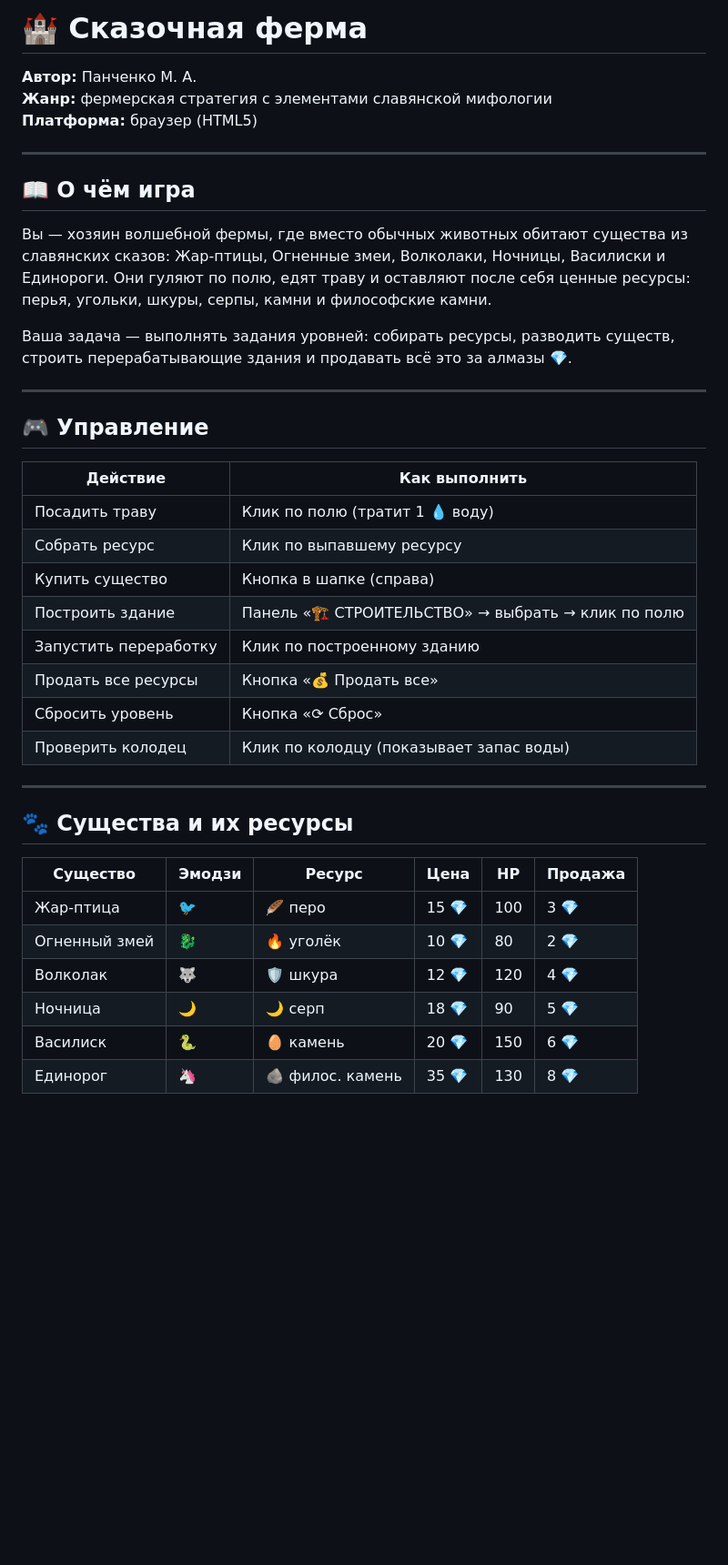
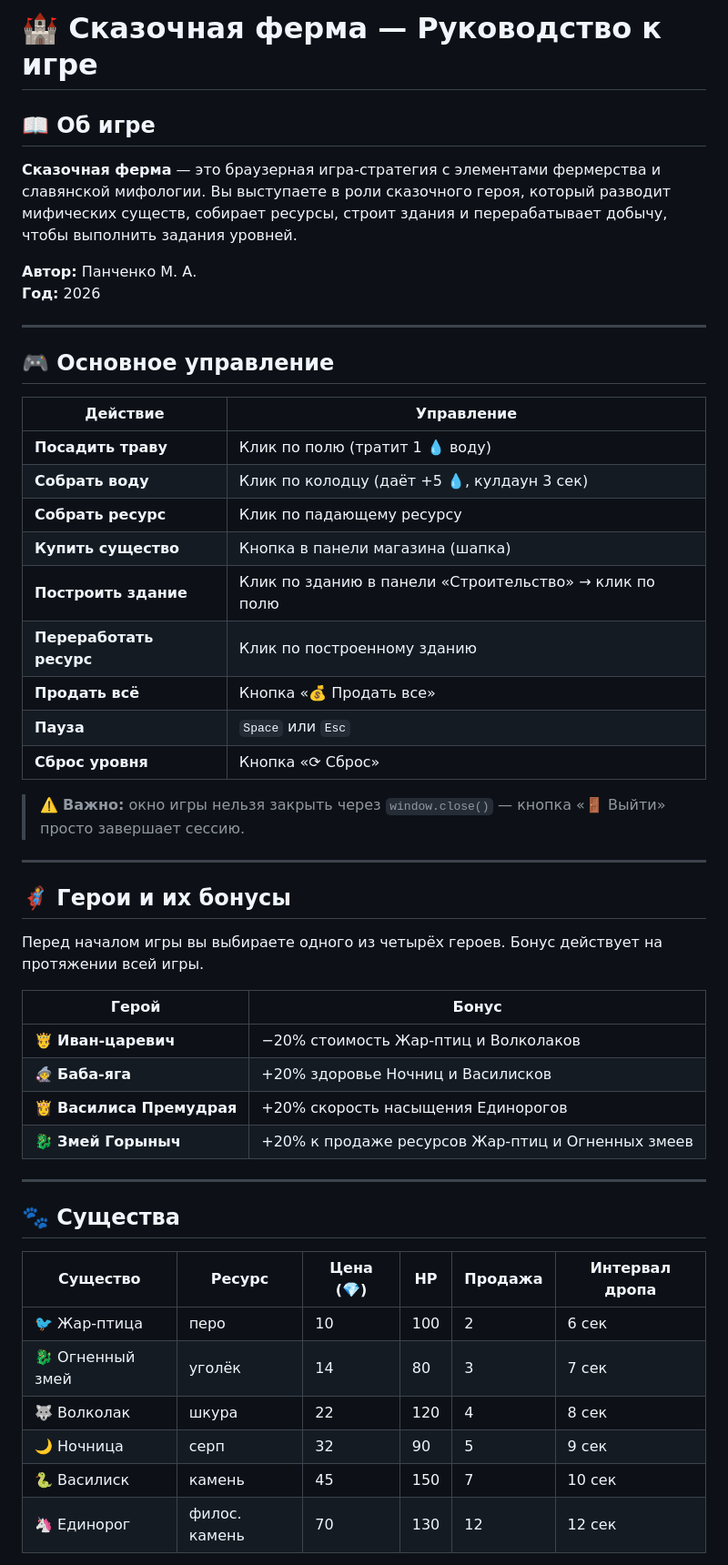
Before and after one commit to panchevo/FantasyFarm, a Markdown page: README.md, the part around one of its changes. Shown at 91% size. GitHub-like rendering; blank space fills up the shorter version.

```diff
--- a/README.md
+++ b/README.md
@@ -1,42 +1,53 @@
-# 🏰 Сказочная ферма
+# 🏰 Сказочная ферма — Руководство к игре
+
+## 📖 Об игре
+
+**Сказочная ферма** — это браузерная игра-стратегия с элементами фермерства и славянской мифологии. Вы выступаете в роли сказочного героя, который разводит мифических существ, собирает ресурсы, строит здания и перерабатывает добычу, чтобы выполнить задания уровней.
 
 **Автор:** Панченко М. А.
-**Жанр:** фермерская стратегия с элементами славянской мифологии
-**Платформа:** браузер (HTML5)
+**Год:** 2026
 
 ---
 
-## 📖 О чём игра
+## 🎮 Основное управление
 
-Вы — хозяин волшебной фермы, где вместо обычных животных обитают существа из славянских сказов: Жар-птицы, Огненные змеи, Волколаки, Ночницы, Василиски и Единороги. Они гуляют по полю, едят траву и оставляют после себя ценные ресурсы: перья, угольки, шкуры, серпы, камни и философские камни.
+| Действие | Управление |
+|----------|-----------|
+| **Посадить траву** | Клик по полю (тратит 1 💧 воду) |
+| **Собрать воду** | Клик по колодцу (даёт +5 💧, кулдаун 3 сек) |
+| **Собрать ресурс** | Клик по падающему ресурсу |
+| **Купить существо** | Кнопка в панели магазина (шапка) |
+| **Построить здание** | Клик по зданию в панели «Строительство» → клик по полю |
+| **Переработать ресурс** | Клик по построенному зданию |
+| **Продать всё** | Кнопка «💰 Продать все» |
+| **Пауза** | `Space` или `Esc` |
+| **Сброс уровня** | Кнопка «⟳ Сброс» |
 
-Ваша задача — выполнять задания уровней: собирать ресурсы, разводить существ, строить перерабатывающие здания и продавать всё это за алмазы 💎.
+> ⚠️ **Важно:** окно игры нельзя закрыть через `window.close()` — кнопка «🚪 Выйти» просто завершает сессию.
 
 ---
 
-## 🎮 Управление
+## 🦸 Герои и их бонусы
 
-| Действие | Как выполнить |
-|---|---|
-| Посадить траву | Клик по полю (тратит 1 💧 воду) |
-| Собрать ресурс | Клик по выпавшему ресурсу |
-| Купить существо | Кнопка в шапке (справа) |
-| Построить здание | Панель «🏗️ СТРОИТЕЛЬСТВО» → выбрать → клик по полю |
-| Запустить переработку | Клик по построенному зданию |
-| Продать все ресурсы | Кнопка «💰 Продать все» |
-| Сбросить уровень | Кнопка «⟳ Сброс» |
-| Проверить колодец | Клик по колодцу (показывает запас воды) |
+Перед началом игры вы выбираете одного из четырёх героев. Бонус действует на протяжении всей игры.
+
+| Герой | Бонус |
+|-------|-------|
+| 🤴 **Иван-царевич** | −20% стоимость Жар-птиц и Волколаков |
+| 🧙‍♀️ **Баба-яга** | +20% здоровье Ночниц и Василисков |
+| 👸 **Василиса Премудрая** | +20% скорость насыщения Единорогов |
+| 🐉 **Змей Горыныч** | +20% к продаже ресурсов Жар-птиц и Огненных змеев |
 
 ---
 
-## 🐾 Существа и их ресурсы
+## 🐾 Существа
 
-| Существо | Эмодзи | Ресурс | Цена | HP | Продажа |
-|---|---|---|---|---|---|
-| Жар-птица | 🐦 | 🪶 перо | 15 💎 | 100 | 3 💎 |
-| Огненный змей | 🐉 | 🔥 уголёк | 10 💎 | 80 | 2 💎 |
-| Волколак | 🐺 | 🛡️ шкура | 12 💎 | 120 | 4 💎 |
-| Ночница | 🌙 | 🌙 серп | 18 💎 | 90 | 5 💎 |
-| Василиск | 🐍 | 🥚 камень | 20 💎 | 150 | 6 💎 |
-| Единорог | 🦄 | 🪨 филос. камень | 35 💎 | 130 | 8 💎 |
+| Существо | Ресурс | Цена (💎) | HP | Продажа | Интервал дропа |
+|----------|--------|-----------|-----|---------|----------------|
+| 🐦 Жар-птица | перо | 10 | 100 | 2 | 6 сек |
+| 🐉 Огненный змей | уголёк | 14 | 80 | 3 | 7 сек |
+| 🐺 Волколак | шкура | 22 | 120 | 4 | 8 сек |
+| 🌙 Ночница | серп | 32 | 90 | 5 | 9 сек |
+| 🐍 Василиск | камень | 45 | 150 | 7 | 10 сек |
+| 🦄 Единорог | филос. камень | 70 | 130 | 12 | 12 сек |
 
```
Also changed, not shown: other parts of README.md (+119 -70 lines).
